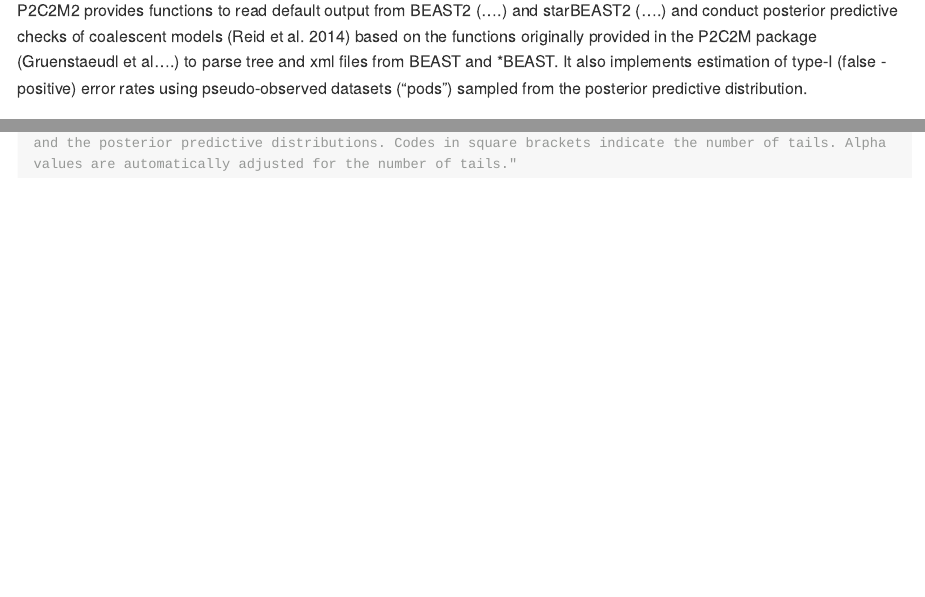
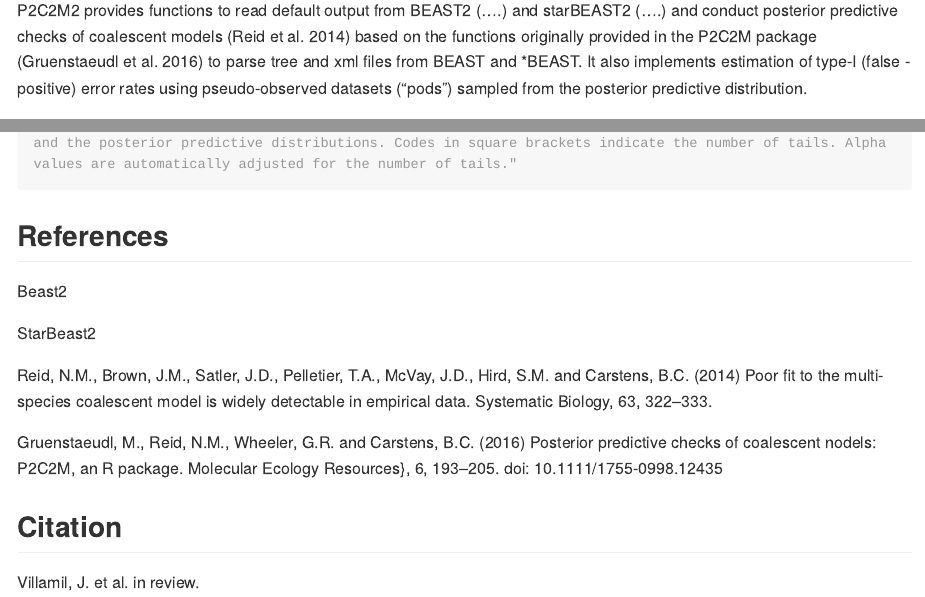
Before and after one commit to arleyc/P2C2M2, an R Markdown document (README.Rmd): the page in a window 1100 px wide, from 110 px down, and a second part further down, joined at a grey line. The pictures show the output file README.md that the author committed with the source, drawn offline in the style of GitHub; long lines of code are wrapped.

Commit message:
update readme

````diff
--- a/README.Rmd
+++ b/README.Rmd
@@ -22,7 +22,7 @@
   (....) and starBEAST2 (....)
   and conduct posterior predictive checks of coalescent models (Reid
   et al. 2014) based on the functions originally provided in the P2C2M
-  package (Gruenstaeudl et al....) to parse tree and xml files from
+  package (Gruenstaeudl et al. 2016) to parse tree and xml files from
   BEAST and *BEAST. It also implements estimation of type-I (false
   -positive) error rates using pseudo-observed datasets ("pods")
   sampled from the posterior predictive distribution.
@@ -58,3 +58,17 @@
 
 thomomys$results$legend
 ```
+
+## References
+
+Beast2
+
+StarBeast2
+
+Reid, N.M., Brown, J.M., Satler, J.D., Pelletier, T.A., McVay, J.D., Hird, S.M. and Carstens, B.C. (2014) Poor fit to the multi-species coalescent model is widely detectable in empirical data. Systematic Biology, 63, 322--333.
+
+Gruenstaeudl, M., Reid, N.M., Wheeler, G.R. and Carstens, B.C. (2016) Posterior predictive checks of coalescent nodels: P2C2M, an R package. Molecular Ecology Resources}, 6, 193--205. doi: 10.1111/1755-0998.12435
+
+## Citation
+
+Villamil, J. et al. in review.
````
Also changed, not shown: README.md.
